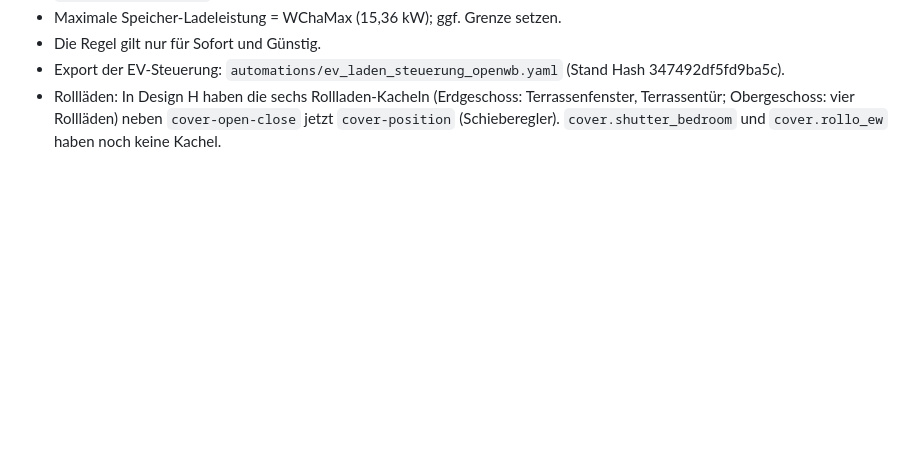
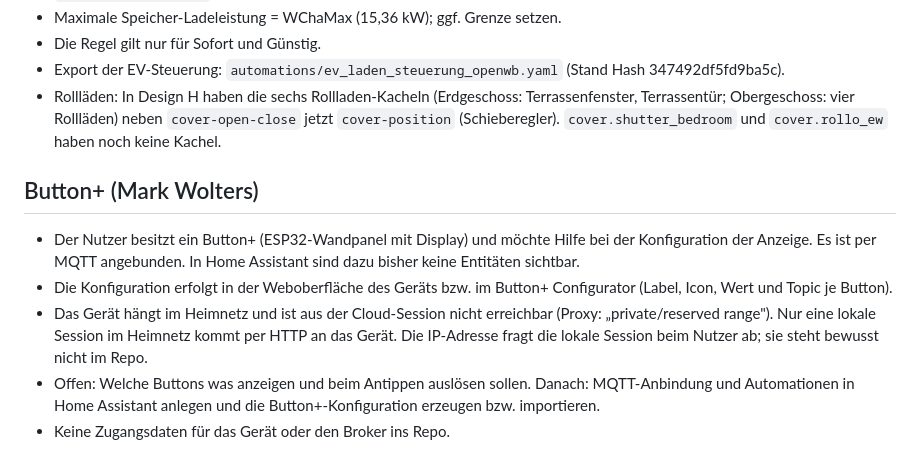
Before and after one commit to jackmcnill/python_scripts, a Markdown page: home-assistant/HANDOFF.md, the part around the change. Drawn GitHub-style; blank space fills up the shorter version.

Commit message:
Home Assistant: Notizen zum Button+
Co-Authored-By: Claude Sonnet 5.5 <noreply@anthropic.com>
Claude-Session: https://claude.ai/code/session_01DbJGCVopMaJtRyehRDq5JF

```diff
--- a/home-assistant/HANDOFF.md
+++ b/home-assistant/HANDOFF.md
@@ -156,3 +156,11 @@ Einliegerwohnung Küche VA1695753472. Entitäts-IDs: `climate.tado_smart_radiato
 - Die Regel gilt nur für Sofort und Günstig.
 - Export der EV-Steuerung: `automations/ev_laden_steuerung_openwb.yaml` (Stand Hash 347492df5fd9ba5c).
 - Rollläden: In Design H haben die sechs Rollladen-Kacheln (Erdgeschoss: Terrassenfenster, Terrassentür; Obergeschoss: vier Rollläden) neben `cover-open-close` jetzt `cover-position` (Schieberegler). `cover.shutter_bedroom` und `cover.rollo_ew` haben noch keine Kachel.
+
+## Button+ (Mark Wolters)
+
+- Der Nutzer besitzt ein Button+ (ESP32-Wandpanel mit Display) und möchte Hilfe bei der Konfiguration der Anzeige. Es ist per MQTT angebunden. In Home Assistant sind dazu bisher keine Entitäten sichtbar.
+- Die Konfiguration erfolgt in der Weboberfläche des Geräts bzw. im Button+ Configurator (Label, Icon, Wert und Topic je Button).
+- Das Gerät hängt im Heimnetz und ist aus der Cloud-Session nicht erreichbar (Proxy: „private/reserved range"). Nur eine lokale Session im Heimnetz kommt per HTTP an das Gerät. Die IP-Adresse fragt die lokale Session beim Nutzer ab; sie steht bewusst nicht im Repo.
+- Offen: Welche Buttons was anzeigen und beim Antippen auslösen sollen. Danach: MQTT-Anbindung und Automationen in Home Assistant anlegen und die Button+-Konfiguration erzeugen bzw. importieren.
+- Keine Zugangsdaten für das Gerät oder den Broker ins Repo.
```
